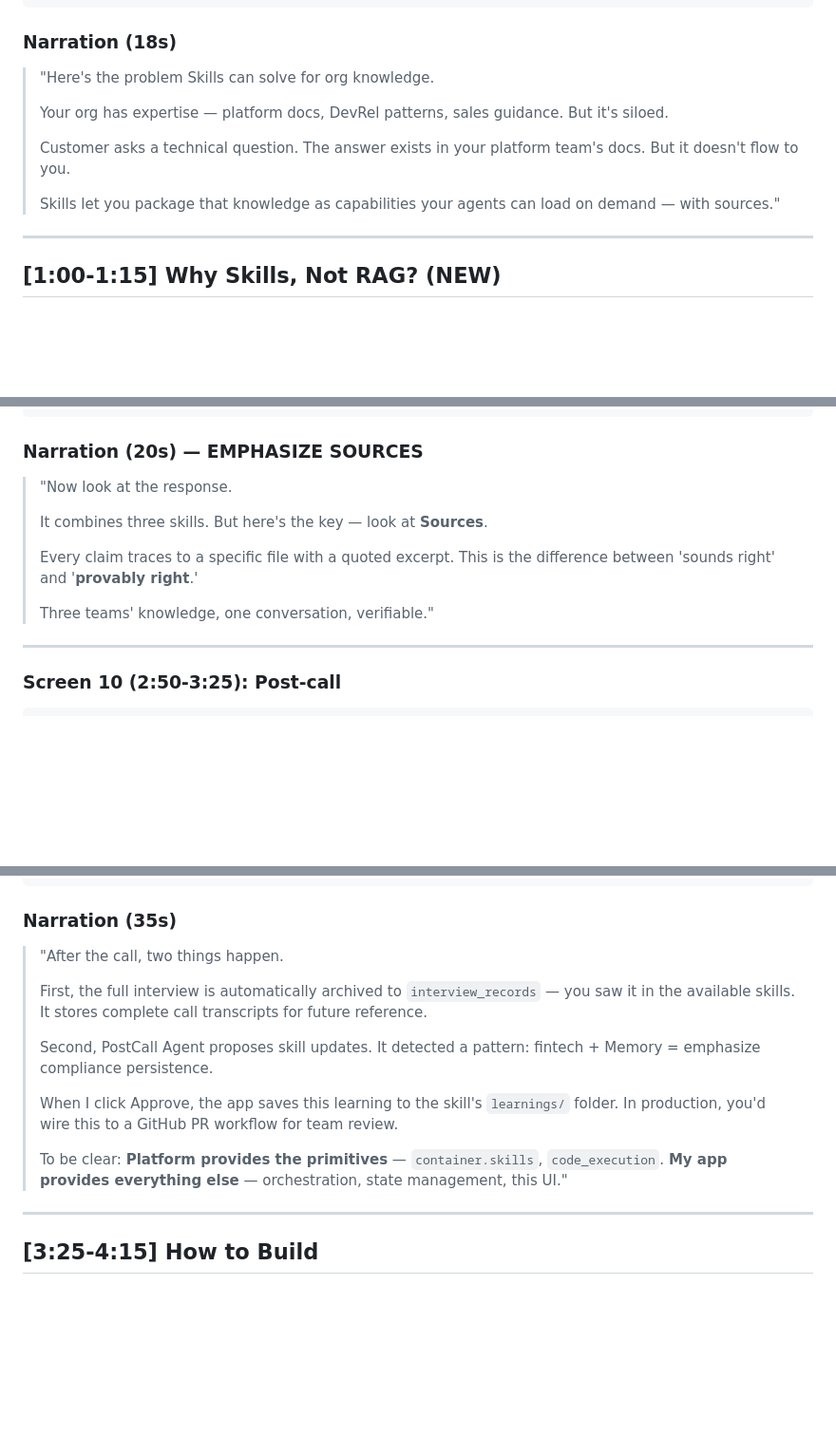
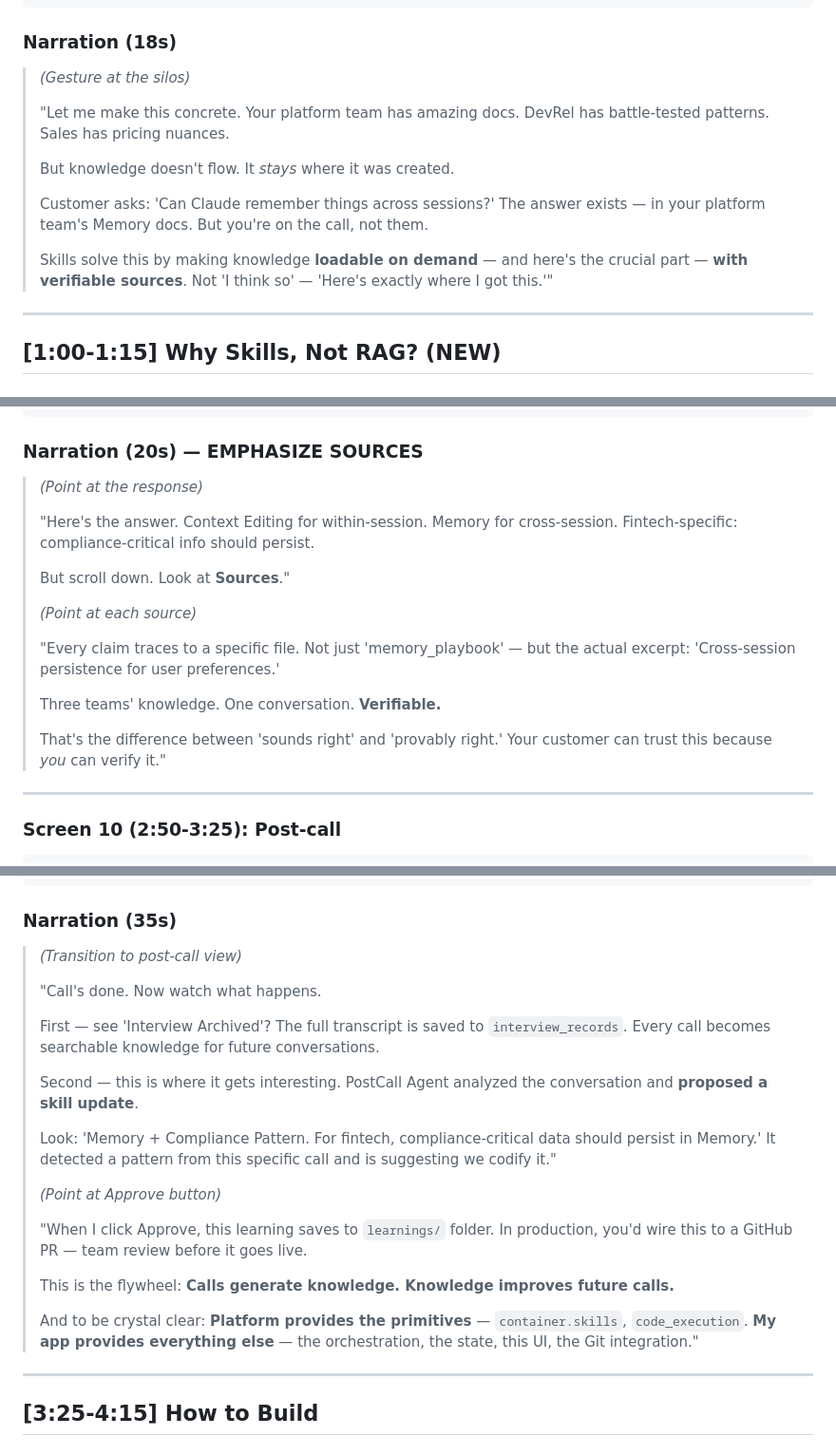
Before and after one commit to sigridjineth/anthropic-assignment, a Markdown page: SCRIPTS.md, 3 parts joined by grey strips. Shown at 95% size. Drawn GitHub-style; blank space fills up the shorter version.

```diff
--- a/SCRIPTS.md
+++ b/SCRIPTS.md
@@ -167,13 +179,15 @@
 
 ### Narration (18s)
 
-> "Here's the problem Skills can solve for org knowledge.
+> *(Gesture at the silos)*
 >
-> Your org has expertise — platform docs, DevRel patterns, sales guidance. But it's siloed.
+> "Let me make this concrete. Your platform team has amazing docs. DevRel has battle-tested patterns. Sales has pricing nuances.
 >
-> Customer asks a technical question. The answer exists in your platform team's docs. But it doesn't flow to you.
+> But knowledge doesn't flow. It *stays* where it was created.
 >
-> Skills let you package that knowledge as capabilities your agents can load on demand — with sources."
+> Customer asks: 'Can Claude remember things across sessions?' The answer exists — in your platform team's Memory docs. But you're on the call, not them.
+>
+> Skills solve this by making knowledge **loadable on demand** — and here's the crucial part — **with verifiable sources**. Not 'I think so' — 'Here's exactly where I got this.'"
 
 ---
 
@@ -425,13 +453,19 @@
 
 ### Narration (20s) — EMPHASIZE SOURCES
 
-> "Now look at the response.
+> *(Point at the response)*
 >
-> It combines three skills. But here's the key — look at **Sources**.
+> "Here's the answer. Context Editing for within-session. Memory for cross-session. Fintech-specific: compliance-critical info should persist.
 >
-> Every claim traces to a specific file with a quoted excerpt. This is the difference between 'sounds right' and '**provably right**.'
+> But scroll down. Look at **Sources**."
 >
-> Three teams' knowledge, one conversation, verifiable."
+> *(Point at each source)*
+>
+> "Every claim traces to a specific file. Not just 'memory_playbook' — but the actual excerpt: 'Cross-session persistence for user preferences.'
+>
+> Three teams' knowledge. One conversation. **Verifiable.**
+>
+> That's the difference between 'sounds right' and 'provably right.' Your customer can trust this because *you* can verify it."
 
 ---
 
@@ -470,15 +504,23 @@
 
 ### Narration (35s)
 
-> "After the call, two things happen.
+> *(Transition to post-call view)*
 >
-> First, the full interview is automatically archived to `interview_records` — you saw it in the available skills. It stores complete call transcripts for future reference.
+> "Call's done. Now watch what happens.
 >
-> Second, PostCall Agent proposes skill updates. It detected a pattern: fintech + Memory = emphasize compliance persistence.
+> First — see 'Interview Archived'? The full transcript is saved to `interview_records`. Every call becomes searchable knowledge for future conversations.
 >
-> When I click Approve, the app saves this learning to the skill's `learnings/` folder. In production, you'd wire this to a GitHub PR workflow for team review.
+> Second — this is where it gets interesting. PostCall Agent analyzed the conversation and **proposed a skill update**.
 >
-> To be clear: **Platform provides the primitives** — `container.skills`, `code_execution`. **My app provides everything else** — orchestration, state management, this UI."
+> Look: 'Memory + Compliance Pattern. For fintech, compliance-critical data should persist in Memory.' It detected a pattern from this specific call and is suggesting we codify it."
+>
+> *(Point at Approve button)*
+>
+> "When I click Approve, this learning saves to `learnings/` folder. In production, you'd wire this to a GitHub PR — team review before it goes live.
+>
+> This is the flywheel: **Calls generate knowledge. Knowledge improves future calls.**
+>
+> And to be crystal clear: **Platform provides the primitives** — `container.skills`, `code_execution`. **My app provides everything else** — the orchestration, the state, this UI, the Git integration."
 
 ---
 
```
Also changed, not shown: other parts of SCRIPTS.md (+127 -66 lines).
